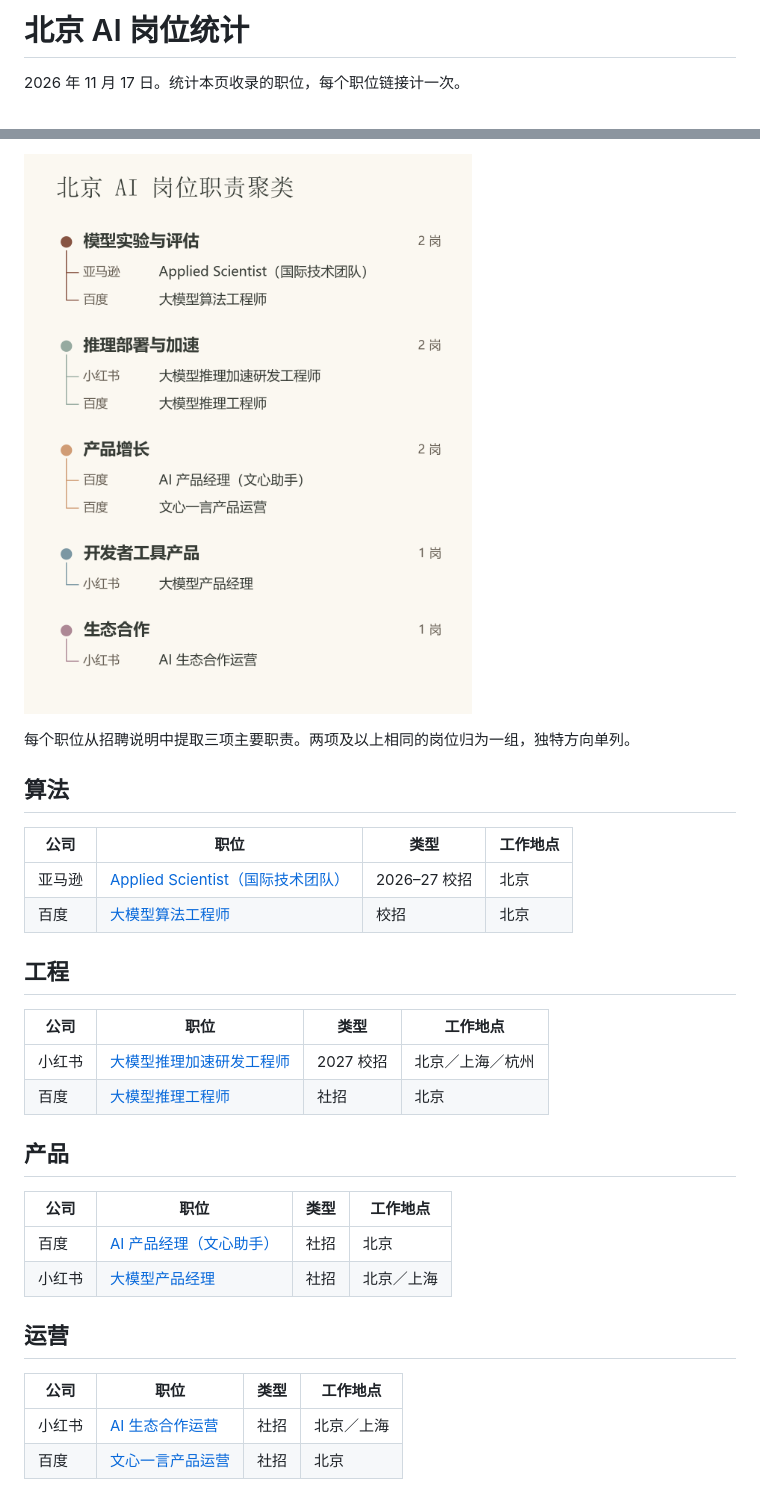
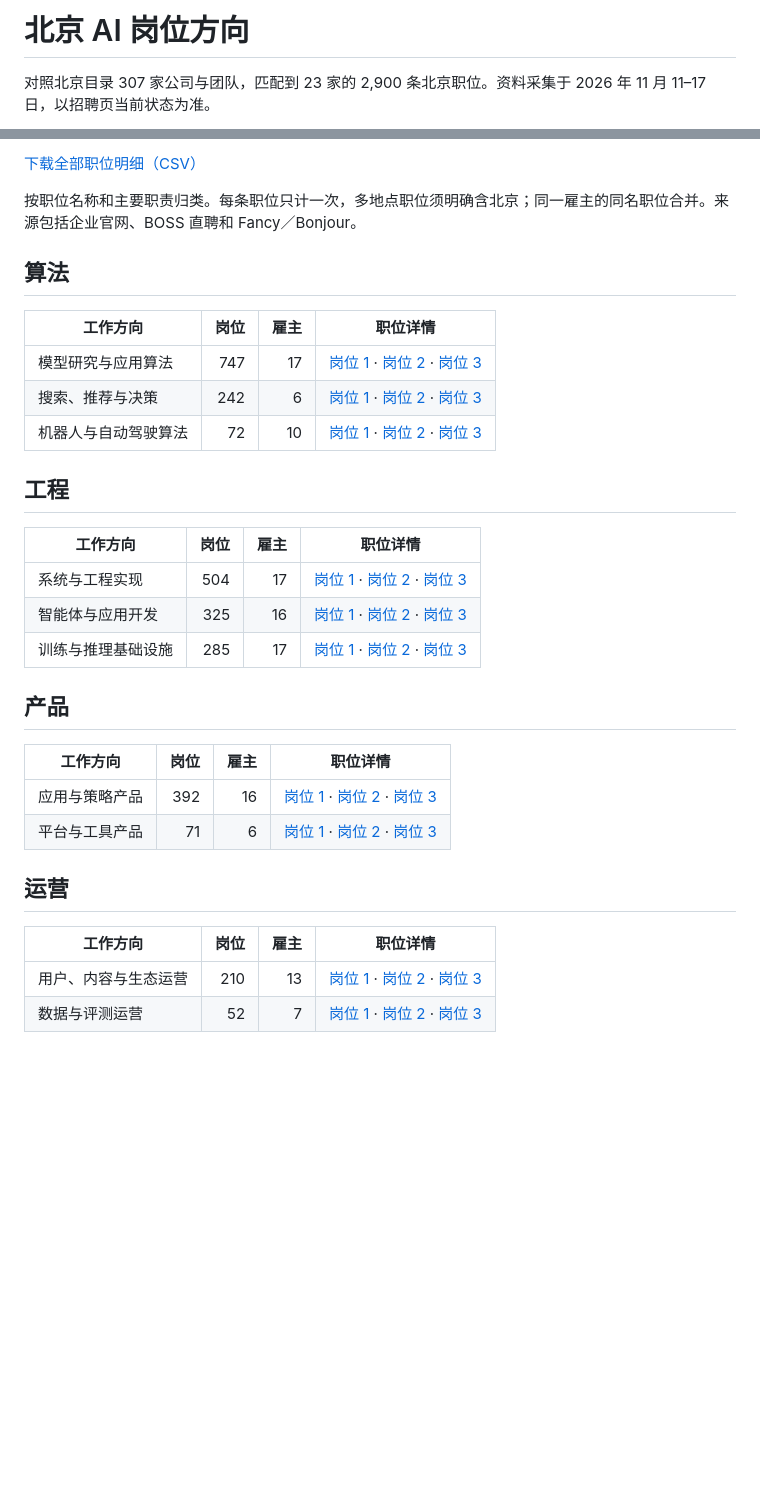
Before and after one commit to ningsiyuan1024/ai-company-map, a Markdown page: docs/JOBS.md, 2 parts joined by grey strips. Rendered like a GitHub page; pictures changed too: docs/images/beijing-job-directions.png; blank space fills up the shorter version.

Commit message:
Match Beijing JD archives to the full directory and chart anonymous role coverage

```diff
--- a/docs/JOBS.md
+++ b/docs/JOBS.md
@@ -1,4 +1,4 @@
-# 北京 AI 岗位统计
+# 北京 AI 岗位方向
 
-2026 年 11 月 17 日。统计本页收录的职位，每个职位链接计一次。
+对照北京目录 307 家公司与团队，匹配到 23 家的 2,900 条北京职位。资料采集于 2026 年 11 月 11–17 日，以招聘页当前状态为准。
 
@@ -11,32 +6,34 @@
 
-![北京 AI 岗位职责聚类](images/beijing-job-directions.png)
+[下载全部职位明细（CSV）](beijing-jd-sample.csv)
 
-每个职位从招聘说明中提取三项主要职责。两项及以上相同的岗位归为一组，独特方向单列。
+按职位名称和主要职责归类。每条职位只计一次，多地点职位须明确含北京；同一雇主的同名职位合并。来源包括企业官网、BOSS 直聘和 Fancy／Bonjour。
 
 ## 算法
 
-| 公司 | 职位 | 类型 | 工作地点 |
-| --- | --- | --- | --- |
-| 亚马逊 | [Applied Scientist（国际技术团队）](https://www.amazon.jobs/en/jobs/10489936/applied-scientist-2026-27-campus-international-technology-team-beijing) | 2026–27 校招 | 北京 |
-| 百度 | [大模型算法工程师](https://talent.baidu.com/jobs/detail/GRADUATE/ccfdea4e-4ae4-4954-9062-fd94960a2861) | 校招 | 北京 |
+| 工作方向 | 岗位 | 雇主 | 职位详情 |
+| --- | ---: | ---: | --- |
+| 模型研究与应用算法 | 747 | 17 | [岗位 1](https://talent.baidu.com/jobs/detail/GRADUATE/ccfdea4e-4ae4-4954-9062-fd94960a2861) · [岗位 2](https://www.amazon.jobs/en/jobs/10489936/applied-scientist-2026-27-campus-international-technology-team-beijing) · [岗位 3](https://houmo.jobs.feishu.cn/campus/position/7683776930864318762/detail) |
+| 搜索、推荐与决策 | 242 | 6 | [岗位 1](https://talent.alibaba.com/off-campus/position-detail?positionId=100008400008) · [岗位 2](https://zhaopin.meituan.com/web/position/detail?jobUnionId=4675068376) · [岗位 3](https://jobs.bytedance.com/experienced/position/7529389317820746002/detail) |
+| 机器人与自动驾驶算法 | 72 | 10 | [岗位 1](https://infinigence.jobs.feishu.cn/088717/position/7275566935294953740/detail) · [岗位 2](https://modelbest.jobs.feishu.cn/career/position/7701247870565009714/detail) · [岗位 3](https://talent.alibaba.com/off-campus/position-detail?positionId=100014660002) |
 
 ## 工程
 
-| 公司 | 职位 | 类型 | 工作地点 |
-| --- | --- | --- | --- |
-| 小红书 | [大模型推理加速研发工程师](https://job.xiaohongshu.com/campus/position/22056) | 2027 校招 | 北京／上海／杭州 |
-| 百度 | [大模型推理工程师](https://talent.baidu.com/jobs/detail/SOCIAL/336e82e0-307f-49f1-ae1f-4831fb9d570e) | 社招 | 北京 |
+| 工作方向 | 岗位 | 雇主 | 职位详情 |
+| --- | ---: | ---: | --- |
+| 系统与工程实现 | 504 | 17 | [岗位 1](https://www.amazon.jobs/en/jobs/10572912/data-engineer-ai-ml-products-aop-analytics-operations-and-programs) · [岗位 2](https://houmo.jobs.feishu.cn/campus/position/7683767449476679990/detail) · [岗位 3](https://infinigence.jobs.feishu.cn/infinigence/position/7662331792959260964/detail) |
+| 智能体与应用开发 | 325 | 16 | [岗位 1](https://modelbest.jobs.feishu.cn/career/position/7705011193123621129/detail) · [岗位 2](https://nvidia.wd5.myworkdayjobs.com/NVIDIAExternalCareerSite/job/China-Beijing/Deep-Learning-Solution-Architect---Agentic-Performance_JR2024018) · [岗位 3](https://jobs.apple.com/en-us/details/200670613/machine-learning-engineer-generative-ai-agents) |
+| 训练与推理基础设施 | 285 | 17 | [岗位 1](https://talent.baidu.com/jobs/detail/SOCIAL/336e82e0-307f-49f1-ae1f-4831fb9d570e) · [岗位 2](https://job.xiaohongshu.com/campus/position/22056) · [岗位 3](https://www.amazon.jobs/en/jobs/10512639/ai-infra-gtm-specialist-service-specialist-orgnization) |
 
 ## 产品
 
-| 公司 | 职位 | 类型 | 工作地点 |
-| --- | --- | --- | --- |
-| 百度 | [AI 产品经理（文心助手）](https://talent.baidu.com/jobs/detail/SOCIAL/3d6ee142-6971-4234-acdb-9c670e9ad9ee) | 社招 | 北京 |
-| 小红书 | [大模型产品经理](https://job.xiaohongshu.com/social/position/15326) | 社招 | 北京／上海 |
+| 工作方向 | 岗位 | 雇主 | 职位详情 |
+| --- | ---: | ---: | --- |
+| 应用与策略产品 | 392 | 16 | [岗位 1](https://job.xiaohongshu.com/social/position/15326) · [岗位 2](https://talent.baidu.com/jobs/detail/SOCIAL/3d6ee142-6971-4234-acdb-9c670e9ad9ee) · [岗位 3](https://infinigence.jobs.feishu.cn/088717/position/7322723184346712371/detail) |
+| 平台与工具产品 | 71 | 6 | [岗位 1](https://infinigence.jobs.feishu.cn/infinigence/position/7610987908732324106/detail) · [岗位 2](https://talent.alibaba.com/off-campus/position-detail?positionId=100048320002) · [岗位 3](https://zhaopin.meituan.com/web/position/detail?jobUnionId=4691579054) |
 
 ## 运营
 
-| 公司 | 职位 | 类型 | 工作地点 |
-| --- | --- | --- | --- |
-| 小红书 | [AI 生态合作运营](https://job.xiaohongshu.com/social/position/22643) | 社招 | 北京／上海 |
-| 百度 | [文心一言产品运营](https://talent.baidu.com/jobs/detail/SOCIAL/824e8039-601c-4427-bf4e-0f445ebb6b65) | 社招 | 北京 |
+| 工作方向 | 岗位 | 雇主 | 职位详情 |
+| --- | ---: | ---: | --- |
+| 用户、内容与生态运营 | 210 | 13 | [岗位 1](https://talent.baidu.com/jobs/detail/SOCIAL/824e8039-601c-4427-bf4e-0f445ebb6b65) · [岗位 2](https://job.xiaohongshu.com/social/position/22643) · [岗位 3](https://infinigence.jobs.feishu.cn/infinigence/position/7654956976807512329/detail) |
+| 数据与评测运营 | 52 | 7 | [岗位 1](https://modelbest.jobs.feishu.cn/career/position/7701240470185953578/detail) · [岗位 2](https://talent.alibaba.com/off-campus/position-detail?positionId=100021680004) · [岗位 3](https://zhaopin.meituan.com/web/position/detail?jobUnionId=3246787138) |
```
Also changed, not shown: other parts of docs/JOBS.md (+1 -6 lines), docs/CHARTS.md (+1 -1 lines), 4 other files.
